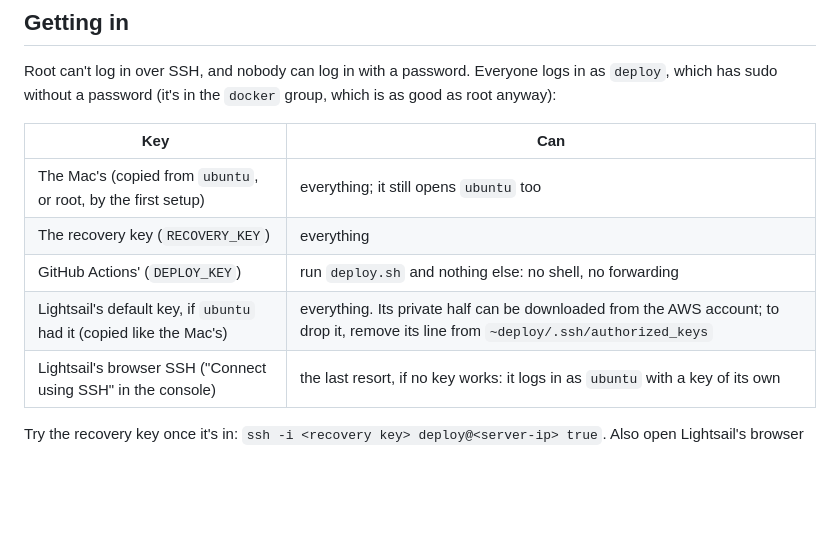
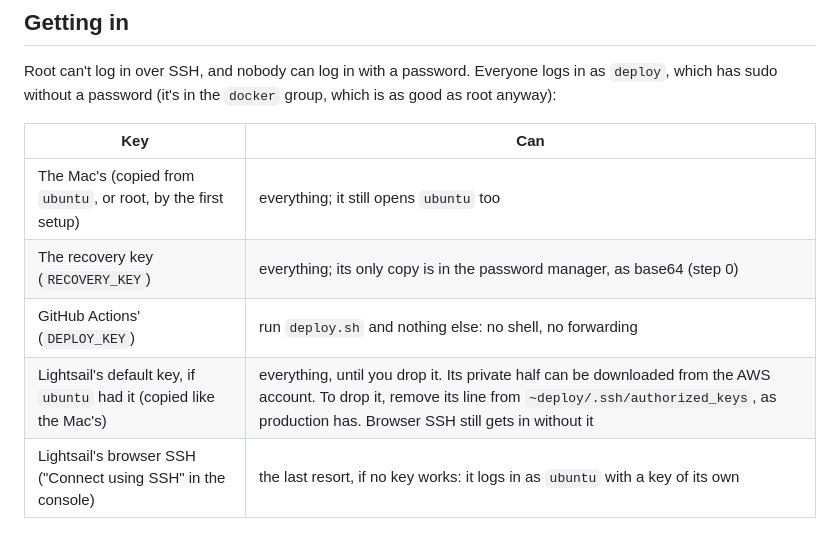
Before and after one commit to Codewiz2898/sports-follow, a Markdown page: deploy/README.md, the part around one of its changes. Drawn GitHub-style; blank space fills up the shorter version.

```diff
--- a/deploy/README.md
+++ b/deploy/README.md
@@ -175,9 +184,9 @@ has sudo without a password (it's in the `docker` group, which is as good as roo
 | Key | Can |
 |---|---|
 | The Mac's (copied from `ubuntu`, or root, by the first setup) | everything; it still opens `ubuntu` too |
-| The recovery key (`RECOVERY_KEY`) | everything |
+| The recovery key (`RECOVERY_KEY`) | everything; its only copy is in the password manager, as base64 (step 0) |
 | GitHub Actions' (`DEPLOY_KEY`) | run `deploy.sh` and nothing else: no shell, no forwarding |
-| Lightsail's default key, if `ubuntu` had it (copied like the Mac's) | everything. Its private half can be downloaded from the AWS account; to drop it, remove its line from `~deploy/.ssh/authorized_keys` |
+| Lightsail's default key, if `ubuntu` had it (copied like the Mac's) | everything, until you drop it. Its private half can be downloaded from the AWS account. To drop it, remove its line from `~deploy/.ssh/authorized_keys`, as production has. Browser SSH still gets in without it |
 | Lightsail's browser SSH ("Connect using SSH" in the console) | the last resort, if no key works: it logs in as `ubuntu` with a key of its own |
 
 Try the recovery key once it's in: `ssh -i <recovery key> deploy@<server-ip> true`. Also open Lightsail's
```
Also changed, not shown: other parts of deploy/README.md (+35 -12 lines).
